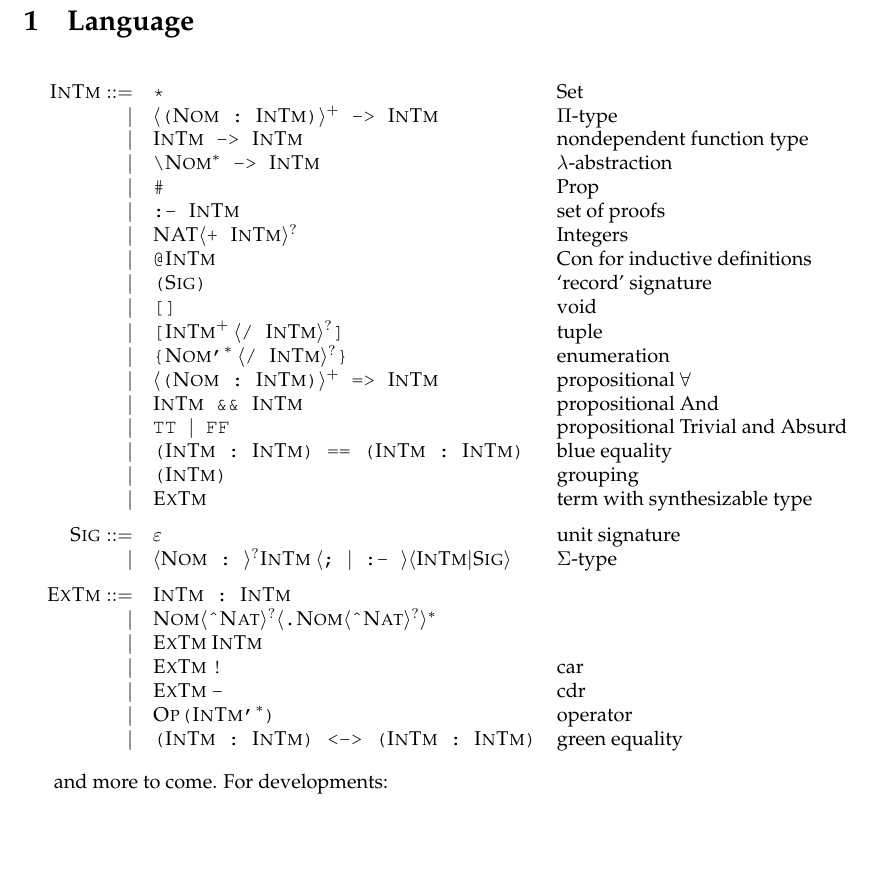
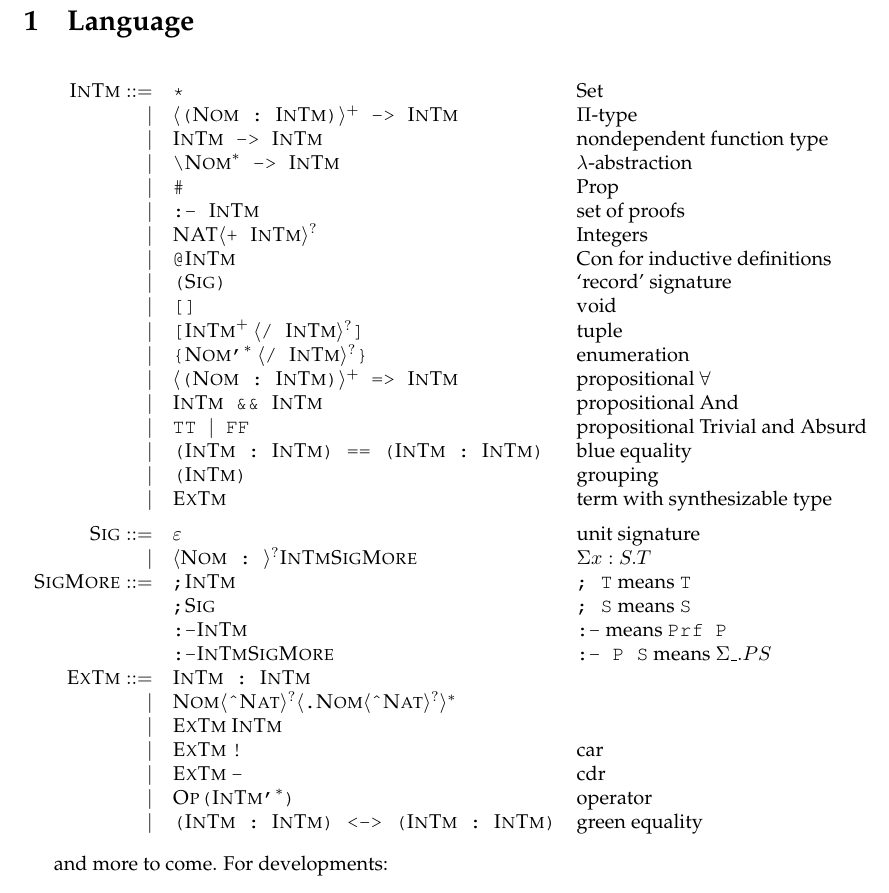
Before and after one commit to joelburget/pigment, a LaTeX document (src/Docs/wrap.tex, which reads src/Docs/Language.tex): part of page 1 of 2, cut so that both start at the same text, the shorter picture padded with empty space. Compiled offline with pdfLaTeX.

Commit message:
Update Cochon's term grammar: it was diverging from the actual spec.

```diff
--- a/src/Docs/Language.tex
+++ b/src/Docs/Language.tex
@@ -1,4 +1,5 @@
 \section{Language}
+\label{sec:language}
 
 
 \newcommand{\SC}{\textsc}
@@ -43,10 +44,18 @@
                 & \mbox{grouping} \\
             | & \SC{ExTm}
                 & \mbox{term with synthesizable type} \medskip \\
-\SC{Sig} ::= & \varepsilon & \mbox{unit signature} \\
-           | & \lgb\SC{Nom}\verb! : !\rgb^? \SC{InTm}\:
-               \lgb\verb!; !|\verb! :- !\rgb \lgb\SC{InTm}|\SC{Sig}\rgb
-                  & \mbox{\(\Sigma\)-type} \medskip \\
+\SC{Sig} ::= & \varepsilon
+                & \mbox{unit signature} \\
+           | & \lgb\SC{Nom}\verb! : !\rgb^? \SC{InTm} \SC{SigMore}
+                & \Sigma x : S . T \\
+\SC{SigMore} ::= & \verb!;! \SC{InTm}
+                   & \verb!; T! \mbox{ means } \verb!T!\\
+                 & \verb!;! \SC{Sig}
+                   & \verb!; S! \mbox{ means } \verb!S!\\
+                 & \verb!:-! \SC{InTm}
+                   & \verb!:-! \mbox{ means } \verb!Prf P!\\
+                 & \verb!:-! \SC{InTm} \SC{SigMore}
+                   & \verb!:- P S! \mbox{ means } \Sigma \_ . P S \\
 \SC{ExTm} ::= & \SC{InTm}\verb! : !\SC{InTm}
                 & \\
             | & \SC{Nom}\lgb\verb!^!\SC{Nat}\rgb^? \lgb \verb!.! \SC{Nom} \lgb\verb!^!\SC{Nat}\rgb^? \rgb^*
```
